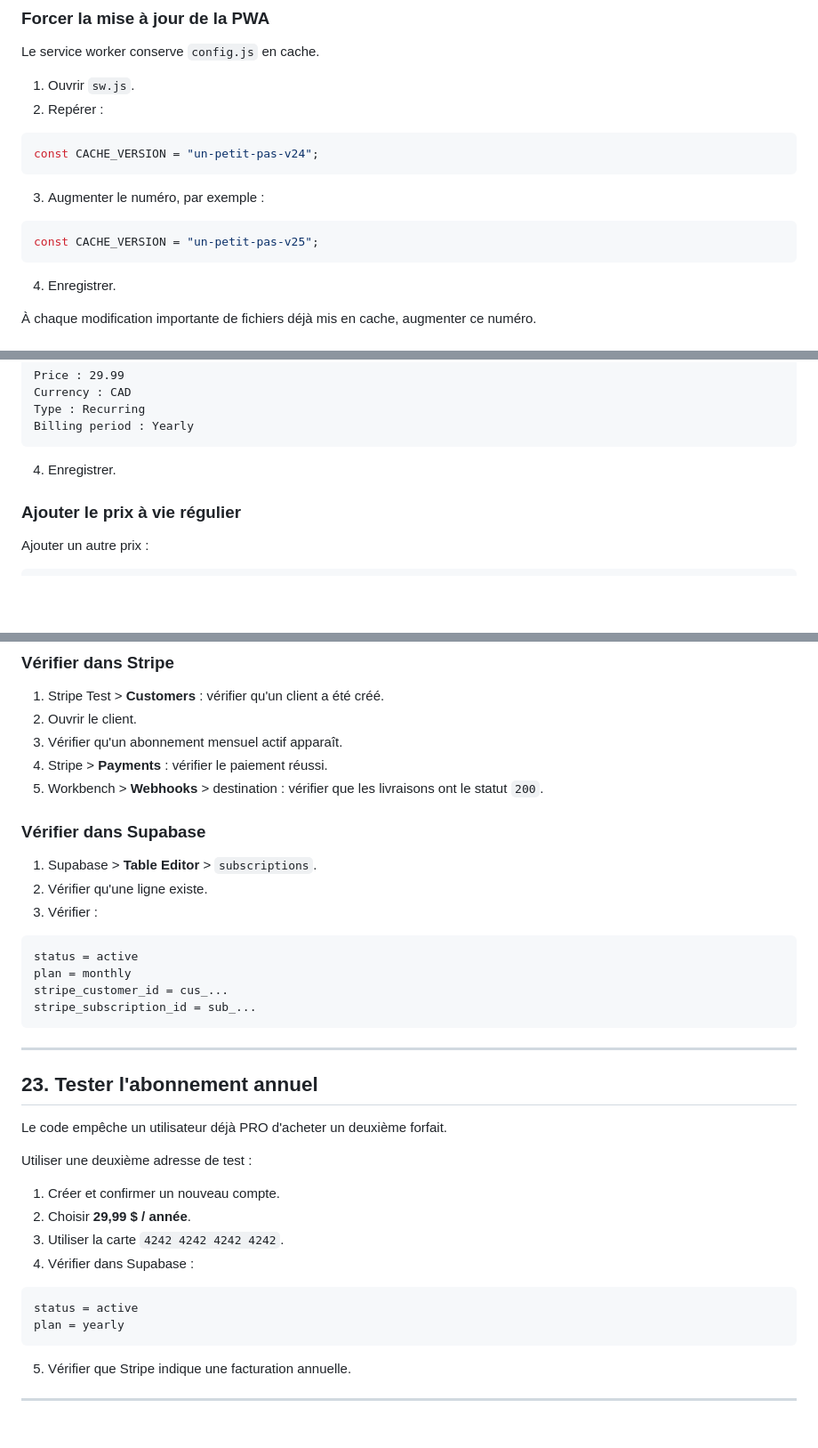
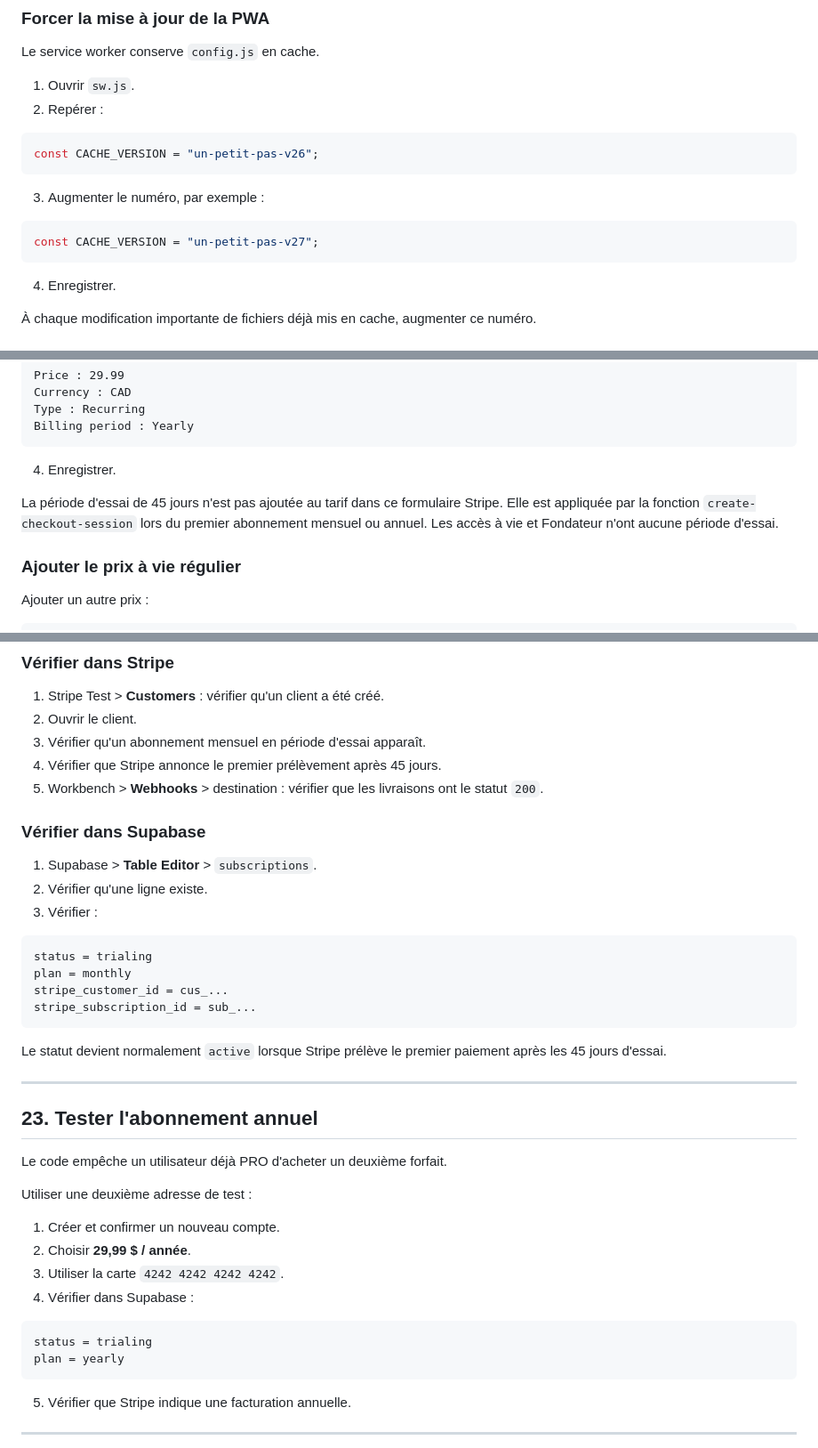
Before and after one commit to LePresidentSite/un-petit-pas, a Markdown page: docs/GUIDE_CONFIGURATION_PRODUCTION.md, 3 parts joined by grey strips. Shown at 89% size. Drawn GitHub-style; blank space fills up the shorter version.

````diff
--- a/docs/GUIDE_CONFIGURATION_PRODUCTION.md
+++ b/docs/GUIDE_CONFIGURATION_PRODUCTION.md
@@ -363,13 +363,13 @@ Le service worker conserve `config.js` en cache.
 2. Repérer :
 
 ```javascript
-const CACHE_VERSION = "un-petit-pas-v24";
+const CACHE_VERSION = "un-petit-pas-v26";
 ```
 
 3. Augmenter le numéro, par exemple :
 
 ```javascript
-const CACHE_VERSION = "un-petit-pas-v25";
+const CACHE_VERSION = "un-petit-pas-v27";
 ```
 
 4. Enregistrer.
@@ -556,6 +556,8 @@ Billing period : Yearly
 ```
 
 4. Enregistrer.
+
+La période d'essai de 45 jours n'est pas ajoutée au tarif dans ce formulaire Stripe. Elle est appliquée par la fonction `create-checkout-session` lors du premier abonnement mensuel ou annuel. Les accès à vie et Fondateur n'ont aucune période d'essai.
 
 ### Ajouter le prix à vie régulier
 
@@ -1029,8 +1031,8 @@ Code postal : un code postal valide
 
 1. Stripe Test > **Customers** : vérifier qu'un client a été créé.
 2. Ouvrir le client.
-3. Vérifier qu'un abonnement mensuel actif apparaît.
-4. Stripe > **Payments** : vérifier le paiement réussi.
+3. Vérifier qu'un abonnement mensuel en période d'essai apparaît.
+4. Vérifier que Stripe annonce le premier prélèvement après 45 jours.
 5. Workbench > **Webhooks** > destination : vérifier que les livraisons ont le statut `200`.
 
 ### Vérifier dans Supabase
@@ -1040,11 +1042,13 @@ Code postal : un code postal valide
 3. Vérifier :
 
 ```text
-status = active
+status = trialing
 plan = monthly
 stripe_customer_id = cus_...
 stripe_subscription_id = sub_...
 ```
+
+Le statut devient normalement `active` lorsque Stripe prélève le premier paiement après les 45 jours d'essai.
 
 ---
 
@@ -1060,7 +1064,7 @@ Utiliser une deuxième adresse de test :
 4. Vérifier dans Supabase :
 
 ```text
-status = active
+status = trialing
 plan = yearly
 ```
 
````
